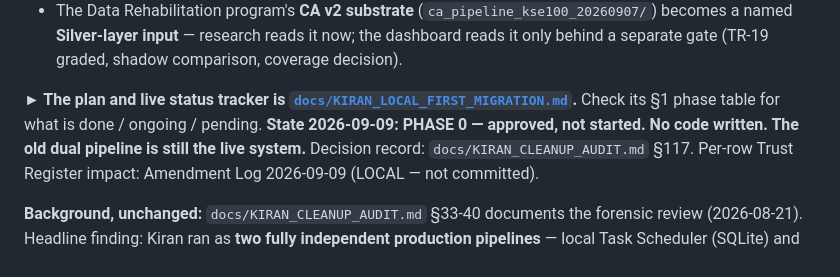
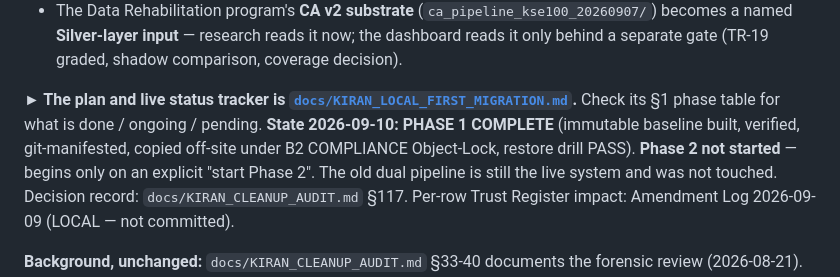
Before and after one commit to zeeshanhydersyed-shah/Kiran-Trading-Dashboard, a Markdown page: CLAUDE.md, the part around the change. GitHub-like rendering.

```diff
--- a/CLAUDE.md
+++ b/CLAUDE.md
@@ -19,8 +19,10 @@ earlier note in this file about the architecture.** As of 2026-09-09 the owner h
   separate gate (TR-19 graded, shadow comparison, coverage decision).
 
 **► The plan and live status tracker is [`docs/KIRAN_LOCAL_FIRST_MIGRATION.md`](KIRAN_LOCAL_FIRST_MIGRATION.md).**
-Check its §1 phase table for what is done / ongoing / pending. **State 2026-09-09: PHASE 0 —
-approved, not started. No code written. The old dual pipeline is still the live system.**
+Check its §1 phase table for what is done / ongoing / pending. **State 2026-09-10: PHASE 1
+COMPLETE** (immutable baseline built, verified, git-manifested, copied off-site under B2
+COMPLIANCE Object-Lock, restore drill PASS). **Phase 2 not started** — begins only on an explicit
+"start Phase 2". The old dual pipeline is still the live system and was not touched.
 Decision record: `docs/KIRAN_CLEANUP_AUDIT.md` §117. Per-row Trust Register impact: Amendment
 Log 2026-09-09 (LOCAL — not committed).
 
```
Also changed, not shown: docs/KIRAN_LOCAL_FIRST_MIGRATION.md (+46 -12 lines).
